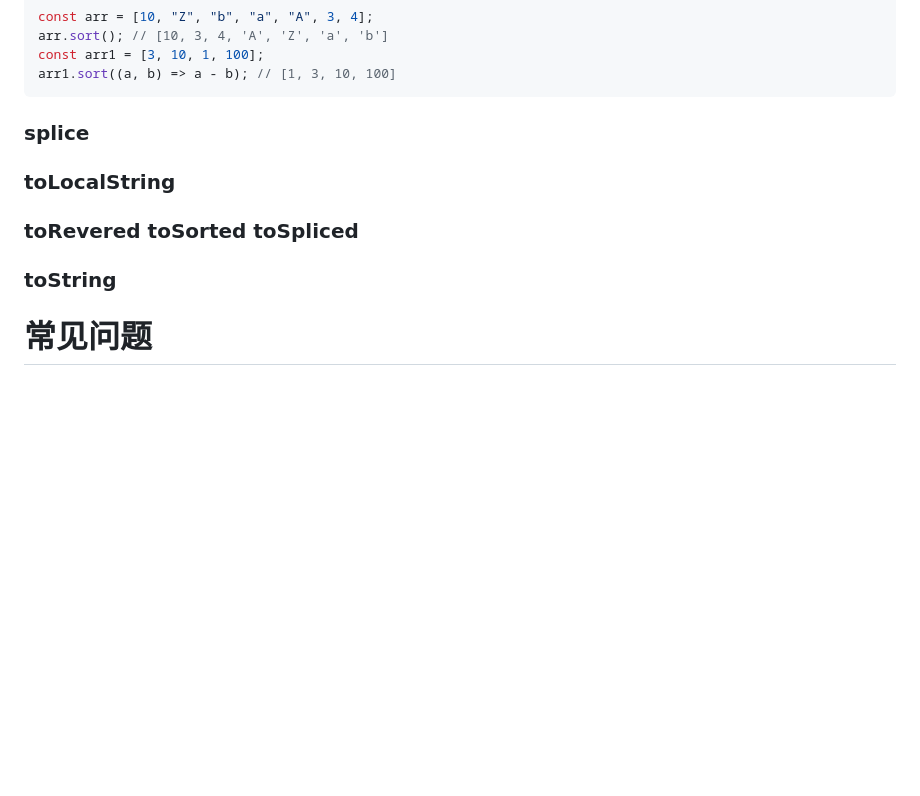
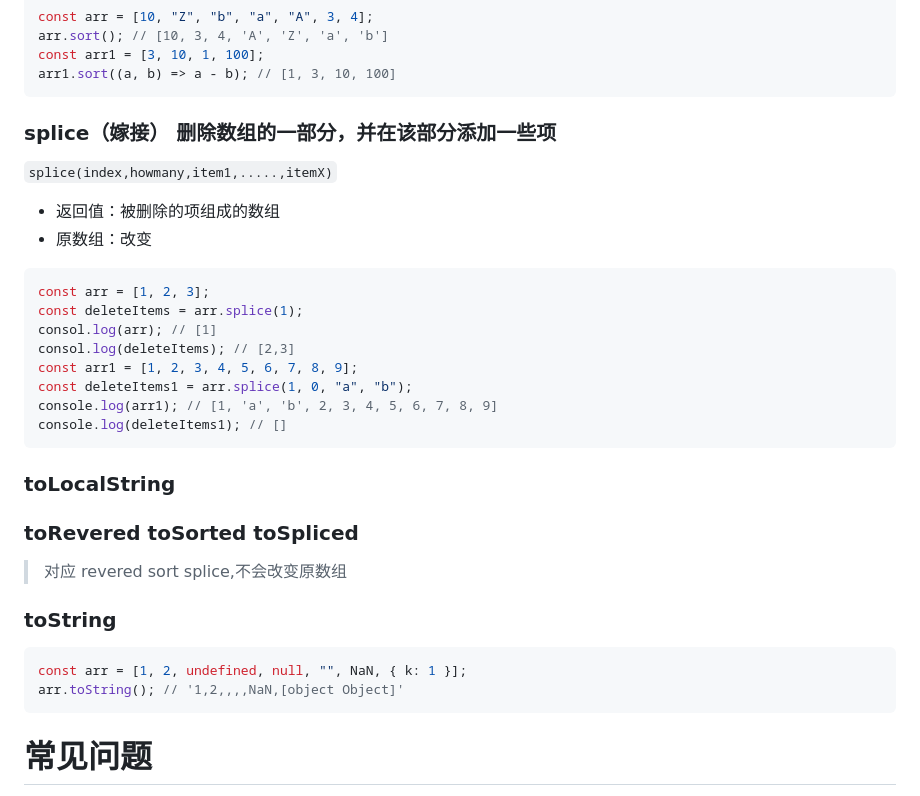
Before and after one commit to WhenhowXu/skills, a Markdown page: Javascript/array/index.md, the part around the change. GitHub-like rendering; blank space fills up the shorter version.

Commit message:
javascript 数组的方法

````diff
--- a/Javascript/array/index.md
+++ b/Javascript/array/index.md
@@ -265,13 +265,36 @@ const arr1 = [3, 10, 1, 100];
 arr1.sort((a, b) => a - b); // [1, 3, 10, 100]
 ```
 
-### splice
+### splice（嫁接） 删除数组的一部分，并在该部分添加一些项
+
+`splice(index,howmany,item1,.....,itemX)`
+
+- 返回值：被删除的项组成的数组
+- 原数组：改变
+
+```js
+const arr = [1, 2, 3];
+const deleteItems = arr.splice(1);
+consol.log(arr); // [1]
+consol.log(deleteItems); // [2,3]
+const arr1 = [1, 2, 3, 4, 5, 6, 7, 8, 9];
+const deleteItems1 = arr.splice(1, 0, "a", "b");
+console.log(arr1); // [1, 'a', 'b', 2, 3, 4, 5, 6, 7, 8, 9]
+console.log(deleteItems1); // []
+```
 
 ### toLocalString
 
 ### toRevered toSorted toSpliced
 
+> 对应 revered sort splice,不会改变原数组
+
 ### toString
+
+```js
+const arr = [1, 2, undefined, null, "", NaN, { k: 1 }];
+arr.toString(); // '1,2,,,,NaN,[object Object]'
+```
 
 # 常见问题
 
````
